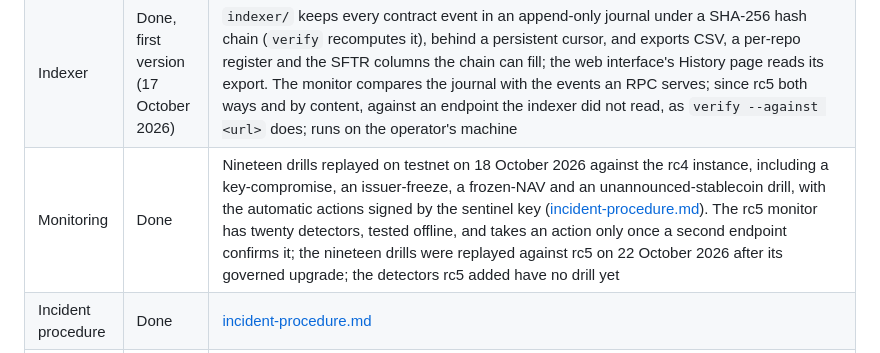
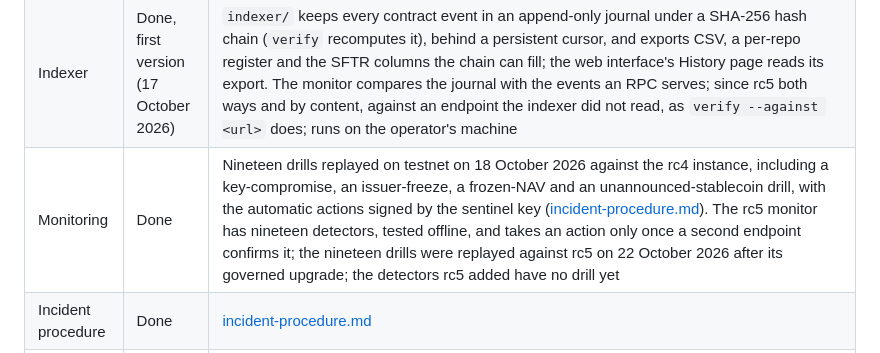
Before and after one commit to EricLtx/hackmeridian-2026, a Markdown page: docs/roadmap.md, the part around the change. Rendered like a GitHub page.

Commit message:
Docs: nineteen detectors, as every other page counts them
Co-Authored-By: Claude Fable 5.1 <noreply@anthropic.com>
Claude-Session: https://claude.ai/code/session_01YAGyuyFWb63iovYHKbaSQN

```diff
--- a/docs/roadmap.md
+++ b/docs/roadmap.md
@@ -64,7 +64,7 @@ The value for a holder is shown in the demo's last scene. It compares the measur
 |---|---|---|
 | Web interface | Built | `web/`: the full borrower and lender cycles pass on testnet through the interface's own chain module, signed by a test key; since 18 October 2026 an in-page guide per party with the instance's terms read from the chain, a timeline per position fed by the indexer's export, and a phone-width layout; since 19 October 2026 a terminal view for desk users (command line, offer book, tickets with every check before signing, positions blotter, funds, tape of contract events); since 20 October 2026 both views and the History page in English, French and Spanish, published on GitHub Pages with a fallback RPC, and hardened by the security pass of that day (values read from the chain checked before display, content security policy, fees capped before signing); the rc5 candidate adds a check of the fee the wallet signs, a write confirmed on a second endpoint, a lagging endpoint left for a level one, a refusal to run in another site's frame and a footer naming the RPC providers; a manual run with Freighter by a real user is still to record |
 | Indexer | Done, first version (17 October 2026) | `indexer/` keeps every contract event in an append-only journal under a SHA-256 hash chain (`verify` recomputes it), behind a persistent cursor, and exports CSV, a per-repo register and the SFTR columns the chain can fill; the web interface's History page reads its export. The monitor compares the journal with the events an RPC serves; since rc5 both ways and by content, against an endpoint the indexer did not read, as `verify --against <url>` does; runs on the operator's machine |
-| Monitoring | Done | Nineteen drills replayed on testnet on 18 October 2026 against the rc4 instance, including a key-compromise, an issuer-freeze, a frozen-NAV and an unannounced-stablecoin drill, with the automatic actions signed by the sentinel key ([incident-procedure.md](incident-procedure.md)). The rc5 monitor has twenty detectors, tested offline, and takes an action only once a second endpoint confirms it; the nineteen drills were replayed against rc5 on 22 October 2026 after its governed upgrade; the detectors rc5 added have no drill yet |
+| Monitoring | Done | Nineteen drills replayed on testnet on 18 October 2026 against the rc4 instance, including a key-compromise, an issuer-freeze, a frozen-NAV and an unannounced-stablecoin drill, with the automatic actions signed by the sentinel key ([incident-procedure.md](incident-procedure.md)). The rc5 monitor has nineteen detectors, tested offline, and takes an action only once a second endpoint confirms it; the nineteen drills were replayed against rc5 on 22 October 2026 after its governed upgrade; the detectors rc5 added have no drill yet |
 | Incident procedure | Done | [incident-procedure.md](incident-procedure.md) |
 | Static analysis | Partly | Scout: 2 medium and 23 enhancement alerts, all justified; OpenZeppelin detectors not run yet |
 | Upgrade test | Done | `upgrade_to_the_built_wasm_keeps_offers_repos_and_roles`; and `an_rc2_instance_upgrades_then_migrates_with_a_repo_open` runs the real rc2 WASM, upgrades it, repays a repo opened before the upgrade and migrates the stored layout. The governed upgrade and the migration were then executed on the testnet instance on 18 October 2026 (`npm run upgrade`) |
```
Also changed, not shown: docs/threat-model-stride.md (+1 -1 lines).
